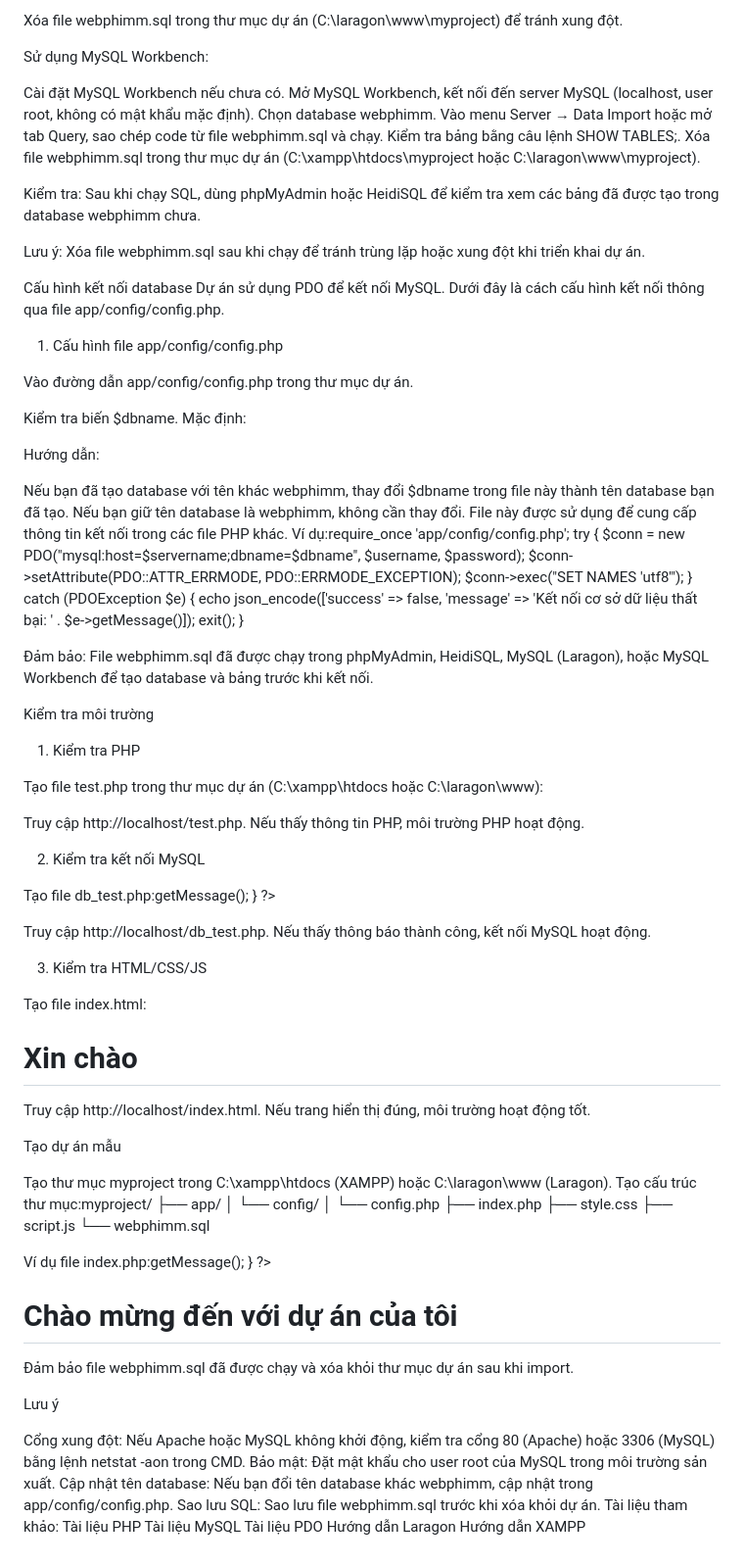
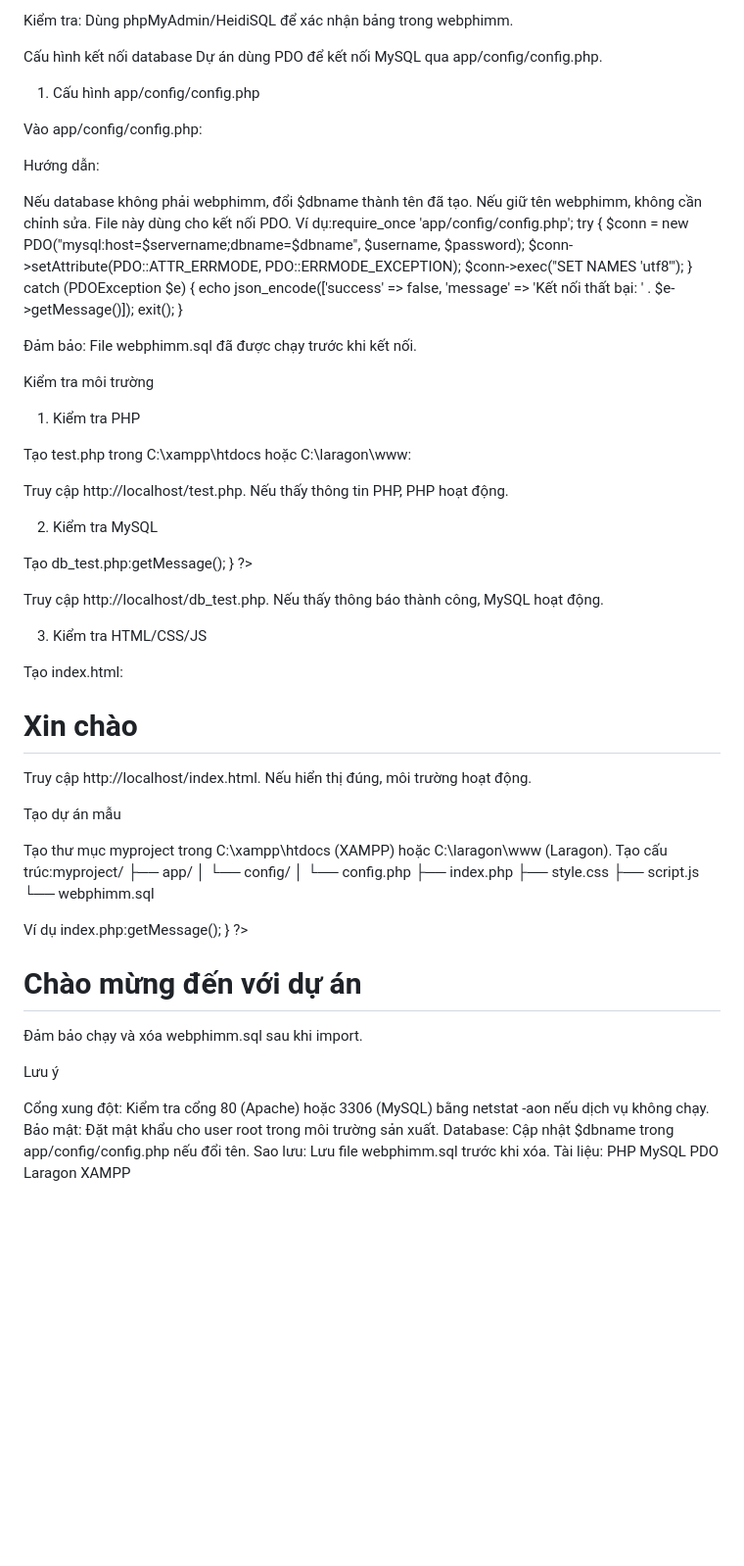
Before and after one commit to karal202/WebPhim, a Markdown page: README.md, the part around the change printed below. Shown: that part at 98% size. GitHub-like rendering; blank space fills up the shorter version.

```diff
--- a/README.md
+++ b/README.md
@@ -117,32 +104,15 @@ Kiểm tra bảng:SHOW TABLES;
 
 
-Xóa file webphimm.sql trong thư mục dự án (C:\laragon\www\myproject) để tránh xung đột.
-
-
-Sử dụng MySQL Workbench:
-
-Cài đặt MySQL Workbench nếu chưa có.
-Mở MySQL Workbench, kết nối đến server MySQL (localhost, user root, không có mật khẩu mặc định).
-Chọn database webphimm.
-Vào menu Server → Data Import hoặc mở tab Query, sao chép code từ file webphimm.sql và chạy.
-Kiểm tra bảng bằng câu lệnh SHOW TABLES;.
-Xóa file webphimm.sql trong thư mục dự án (C:\xampp\htdocs\myproject hoặc C:\laragon\www\myproject).
-
-
-Kiểm tra: Sau khi chạy SQL, dùng phpMyAdmin hoặc HeidiSQL để kiểm tra xem các bảng đã được tạo trong database webphimm chưa.
-
-Lưu ý: Xóa file webphimm.sql sau khi chạy để tránh trùng lặp hoặc xung đột khi triển khai dự án.
+Kiểm tra: Dùng phpMyAdmin/HeidiSQL để xác nhận bảng trong webphimm.
 
 
 Cấu hình kết nối database
-Dự án sử dụng PDO để kết nối MySQL. Dưới đây là cách cấu hình kết nối thông qua file app/config/config.php.
-1. Cấu hình file app/config/config.php
+Dự án dùng PDO để kết nối MySQL qua app/config/config.php.
+1. Cấu hình app/config/config.php
 
-Vào đường dẫn app/config/config.php trong thư mục dự án.
-
-Kiểm tra biến $dbname. Mặc định:
+Vào app/config/config.php:
 <?php
-$dbname = "webphimm"; // Tên database mặc định
+$dbname = "webphimm";
 $servername = "localhost";
 $username = "root";
 $password = "";
@@ -151,37 +121,35 @@ $password = "";
 
 Hướng dẫn:
 
-Nếu bạn đã tạo database với tên khác webphimm, thay đổi $dbname trong file này thành tên database bạn đã tạo.
-Nếu bạn giữ tên database là webphimm, không cần thay đổi.
-File này được sử dụng để cung cấp thông tin kết nối trong các file PHP khác. Ví dụ:require_once 'app/config/config.php';
+Nếu database không phải webphimm, đổi $dbname thành tên đã tạo.
+Nếu giữ tên webphimm, không cần chỉnh sửa.
+File này dùng cho kết nối PDO. Ví dụ:require_once 'app/config/config.php';
 try {
     $conn = new PDO("mysql:host=$servername;dbname=$dbname", $username, $password);
     $conn->setAttribute(PDO::ATTR_ERRMODE, PDO::ERRMODE_EXCEPTION);
     $conn->exec("SET NAMES 'utf8'");
 } catch (PDOException $e) {
-    echo json_encode(['success' => false, 'message' => 'Kết nối cơ sở dữ liệu thất bại: ' . $e->getMessage()]);
+    echo json_encode(['success' => false, 'message' => 'Kết nối thất bại: ' . $e->getMessage()]);
     exit();
 }
 
 
 
 
-Đảm bảo: File webphimm.sql đã được chạy trong phpMyAdmin, HeidiSQL, MySQL (Laragon), hoặc MySQL Workbench để tạo database và bảng trước khi kết nối.
+Đảm bảo: File webphimm.sql đã được chạy trước khi kết nối.
 
 
 Kiểm tra môi trường
 1. Kiểm tra PHP
 
-Tạo file test.php trong thư mục dự án (C:\xampp\htdocs hoặc C:\laragon\www):<?php
-phpinfo();
-?>
+Tạo test.php trong C:\xampp\htdocs hoặc C:\laragon\www:<?php phpinfo(); ?>
 
 
-Truy cập http://localhost/test.php. Nếu thấy thông tin PHP, môi trường PHP hoạt động.
+Truy cập http://localhost/test.php. Nếu thấy thông tin PHP, PHP hoạt động.
 
-2. Kiểm tra kết nối MySQL
+2. Kiểm tra MySQL
 
-Tạo file db_test.php:<?php
+Tạo db_test.php:<?php
 require_once 'app/config/config.php';
 try {
     $conn = new PDO("mysql:host=$servername;dbname=$dbname", $username, $password);
@@ -192,34 +160,29 @@ try {
 ?>
 
 
-Truy cập http://localhost/db_test.php. Nếu thấy thông báo thành công, kết nối MySQL hoạt động.
+Truy cập http://localhost/db_test.php. Nếu thấy thông báo thành công, MySQL hoạt động.
 
 3. Kiểm tra HTML/CSS/JS
 
-Tạo file index.html:<!DOCTYPE html>
+Tạo index.html:<!DOCTYPE html>
 <html>
 <head>
-    <title>Test Page</title>
-    <style>
-        body { background-color: lightblue; }
-        h1 { color: navy; }
-    </style>
+    <title>Test</title>
+    <style>body { background: lightblue; } h1 { color: navy; }</style>
 </head>
 <body>
     <h1>Xin chào</h1>
-    <script>
-        alert("HTML, CSS, JS hoạt động!");
-    </script>
+    <script>alert("HTML, CSS, JS hoạt động!");</script>
 </body>
 </html>
 
 
-Truy cập http://localhost/index.html. Nếu trang hiển thị đúng, môi trường hoạt động tốt.
+Truy cập http://localhost/index.html. Nếu hiển thị đúng, môi trường hoạt động.
 
 Tạo dự án mẫu
 
 Tạo thư mục myproject trong C:\xampp\htdocs (XAMPP) hoặc C:\laragon\www (Laragon).
-Tạo cấu trúc thư mục:myproject/
+Tạo cấu trúc:myproject/
 ├── app/
 │   └── config/
 │       └── config.php
@@ -229,7 +192,7 @@ Tạo cấu trúc thư mục:myproject/
 └── webphimm.sql
 
 
-Ví dụ file index.php:<?php
+Ví dụ index.php:<?php
 require_once 'app/config/config.php';
 try {
     $conn = new PDO("mysql:host=$servername;dbname=$dbname", $username, $password);
@@ -245,23 +208,23 @@ try {
     <link rel="stylesheet" href="style.css">
 </head>
 <body>
-    <h1>Chào mừng đến với dự án của tôi</h1>
+    <h1>Chào mừng đến với dự án</h1>
     <script src="script.js"></script>
 </body>
 </html>
 
 
-Đảm bảo file webphimm.sql đã được chạy và xóa khỏi thư mục dự án sau khi import.
+Đảm bảo chạy và xóa webphimm.sql sau khi import.
 
 Lưu ý
 
-Cổng xung đột: Nếu Apache hoặc MySQL không khởi động, kiểm tra cổng 80 (Apache) hoặc 3306 (MySQL) bằng lệnh netstat -aon trong CMD.
-Bảo mật: Đặt mật khẩu cho user root của MySQL trong môi trường sản xuất.
-Cập nhật tên database: Nếu bạn đổi tên database khác webphimm, cập nhật trong app/config/config.php.
-Sao lưu SQL: Sao lưu file webphimm.sql trước khi xóa khỏi dự án.
-Tài liệu tham khảo:
-Tài liệu PHP
-Tài liệu MySQL
-Tài liệu PDO
-Hướng dẫn Laragon
-Hướng dẫn XAMPP
+Cổng xung đột: Kiểm tra cổng 80 (Apache) hoặc 3306 (MySQL) bằng netstat -aon nếu dịch vụ không chạy.
+Bảo mật: Đặt mật khẩu cho user root trong môi trường sản xuất.
+Database: Cập nhật $dbname trong app/config/config.php nếu đổi tên.
+Sao lưu: Lưu file webphimm.sql trước khi xóa.
+Tài liệu:
+PHP
+MySQL
+PDO
+Laragon
+XAMPP
```
Also changed, not shown: other parts of README.md (+46 -59 lines).
